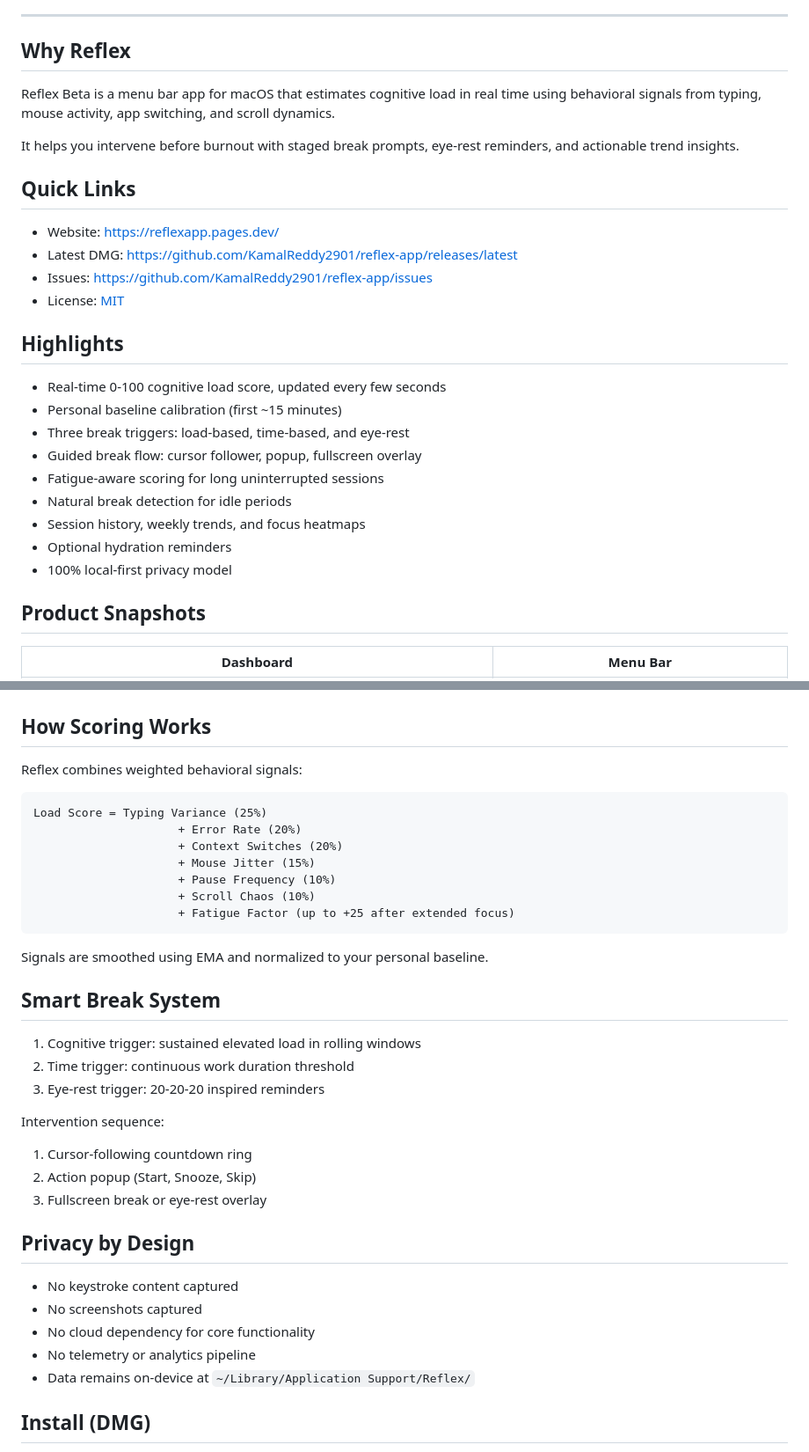
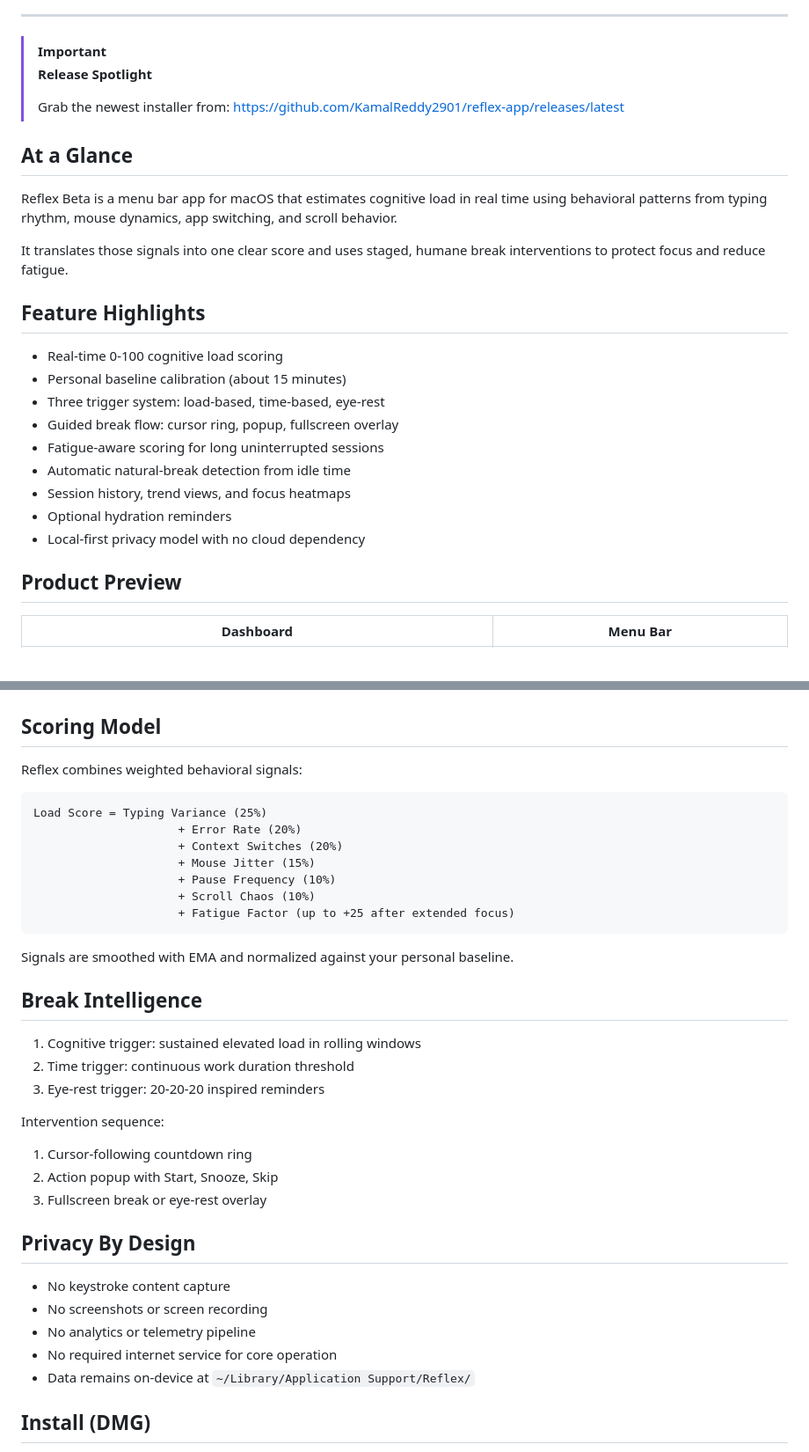
Before and after one commit to KamalReddy2901/reflex-app, a Markdown page: README.md, 2 parts joined by grey strips. Shown at 88% size. Drawn GitHub-style.

Commit message:
Polish README with premium visual layout and release spotlight

````diff
--- a/README.md
+++ b/README.md
@@ -18,31 +28,29 @@
 ---
 
-## Why Reflex
+> [!IMPORTANT]
+> **Release Spotlight**
+>
+> Grab the newest installer from: https://github.com/KamalReddy2901/reflex-app/releases/latest
 
-Reflex Beta is a menu bar app for macOS that estimates cognitive load in real time using behavioral signals from typing, mouse activity, app switching, and scroll dynamics.
+## At a Glance
 
-It helps you intervene before burnout with staged break prompts, eye-rest reminders, and actionable trend insights.
+Reflex Beta is a menu bar app for macOS that estimates cognitive load in real time using behavioral patterns from typing rhythm, mouse dynamics, app switching, and scroll behavior.
 
-## Quick Links
+It translates those signals into one clear score and uses staged, humane break interventions to protect focus and reduce fatigue.
 
-- Website: https://reflexapp.pages.dev/
-- Latest DMG: https://github.com/KamalReddy2901/reflex-app/releases/latest
-- Issues: https://github.com/KamalReddy2901/reflex-app/issues
-- License: [MIT](LICENSE)
+## Feature Highlights
 
-## Highlights
+- Real-time 0-100 cognitive load scoring
+- Personal baseline calibration (about 15 minutes)
+- Three trigger system: load-based, time-based, eye-rest
+- Guided break flow: cursor ring, popup, fullscreen overlay
+- Fatigue-aware scoring for long uninterrupted sessions
+- Automatic natural-break detection from idle time
+- Session history, trend views, and focus heatmaps
+- Optional hydration reminders
+- Local-first privacy model with no cloud dependency
 
-- Real-time 0-100 cognitive load score, updated every few seconds
-- Personal baseline calibration (first ~15 minutes)
-- Three break triggers: load-based, time-based, and eye-rest
-- Guided break flow: cursor follower, popup, fullscreen overlay
-- Fatigue-aware scoring for long uninterrupted sessions
-- Natural break detection for idle periods
-- Session history, weekly trends, and focus heatmaps
-- Optional hydration reminders
-- 100% local-first privacy model
-
-## Product Snapshots
+## Product Preview
 
 | Dashboard | Menu Bar |
 | --- | --- |
@@ -52,7 +60,7 @@ It helps you intervene before burnout with staged break prompts, eye-rest remind
 | --- | --- |
 | ![Insights](site/assets/screenshots/insights-view.png) | ![Settings](site/assets/screenshots/settings-view.png) |
 
-## How Scoring Works
+## Scoring Model
 
 Reflex combines weighted behavioral signals:
 
@@ -66,9 +74,9 @@ Load Score = Typing Variance (25%)
                      + Fatigue Factor (up to +25 after extended focus)
 ```
 
-Signals are smoothed using EMA and normalized to your personal baseline.
+Signals are smoothed with EMA and normalized against your personal baseline.
 
-## Smart Break System
+## Break Intelligence
 
 1. Cognitive trigger: sustained elevated load in rolling windows
 2. Time trigger: continuous work duration threshold
@@ -77,15 +85,15 @@ Signals are smoothed using EMA and normalized to your personal baseline.
 Intervention sequence:
 
 1. Cursor-following countdown ring
-2. Action popup (Start, Snooze, Skip)
+2. Action popup with Start, Snooze, Skip
 3. Fullscreen break or eye-rest overlay
 
-## Privacy by Design
+## Privacy By Design
 
-- No keystroke content captured
-- No screenshots captured
-- No cloud dependency for core functionality
-- No telemetry or analytics pipeline
+- No keystroke content capture
+- No screenshots or screen recording
+- No analytics or telemetry pipeline
+- No required internet service for core operation
 - Data remains on-device at `~/Library/Application Support/Reflex/`
 
 ## Install (DMG)
````
Also changed, not shown: other parts of README.md (+16 -6 lines).
